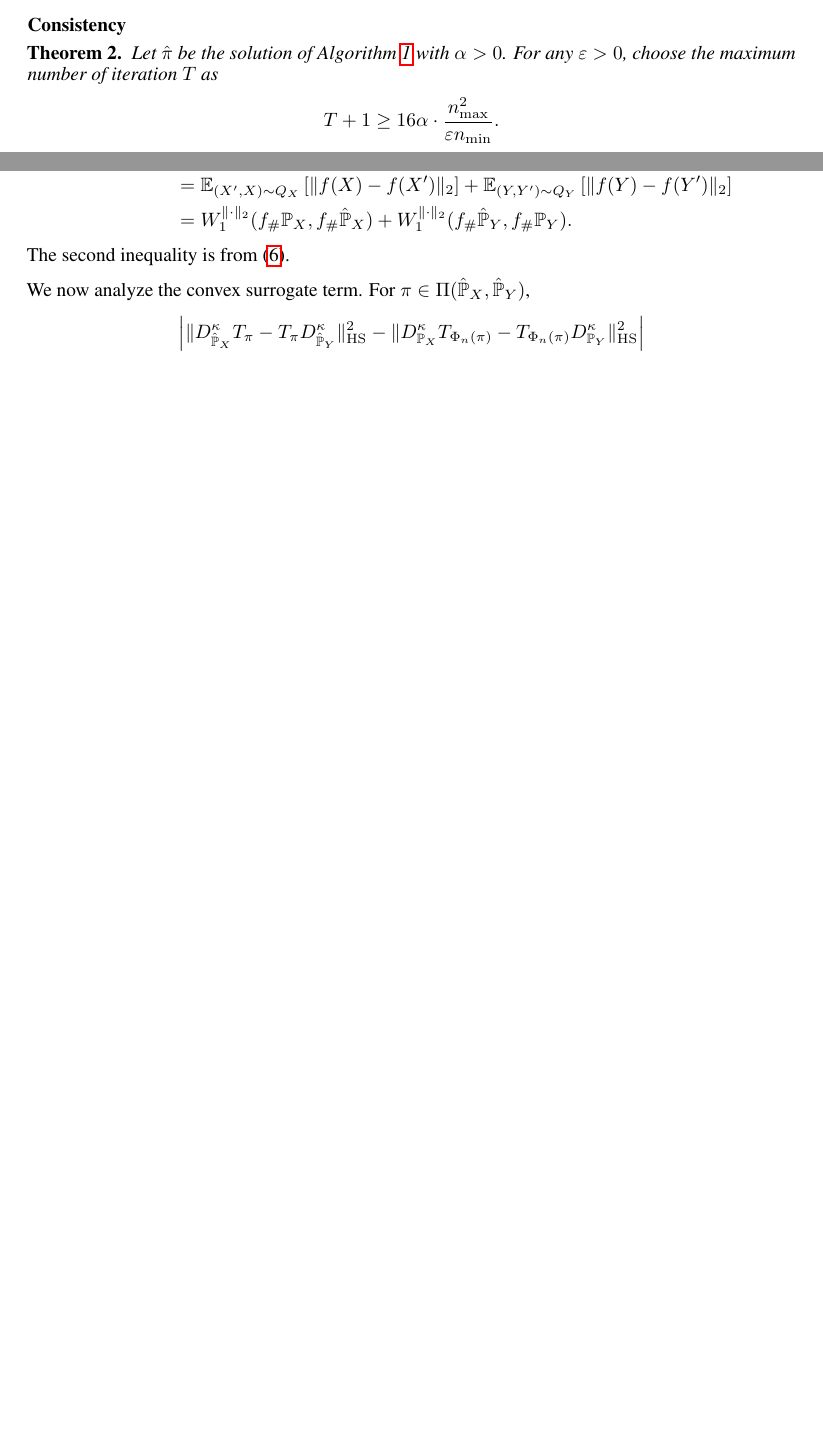
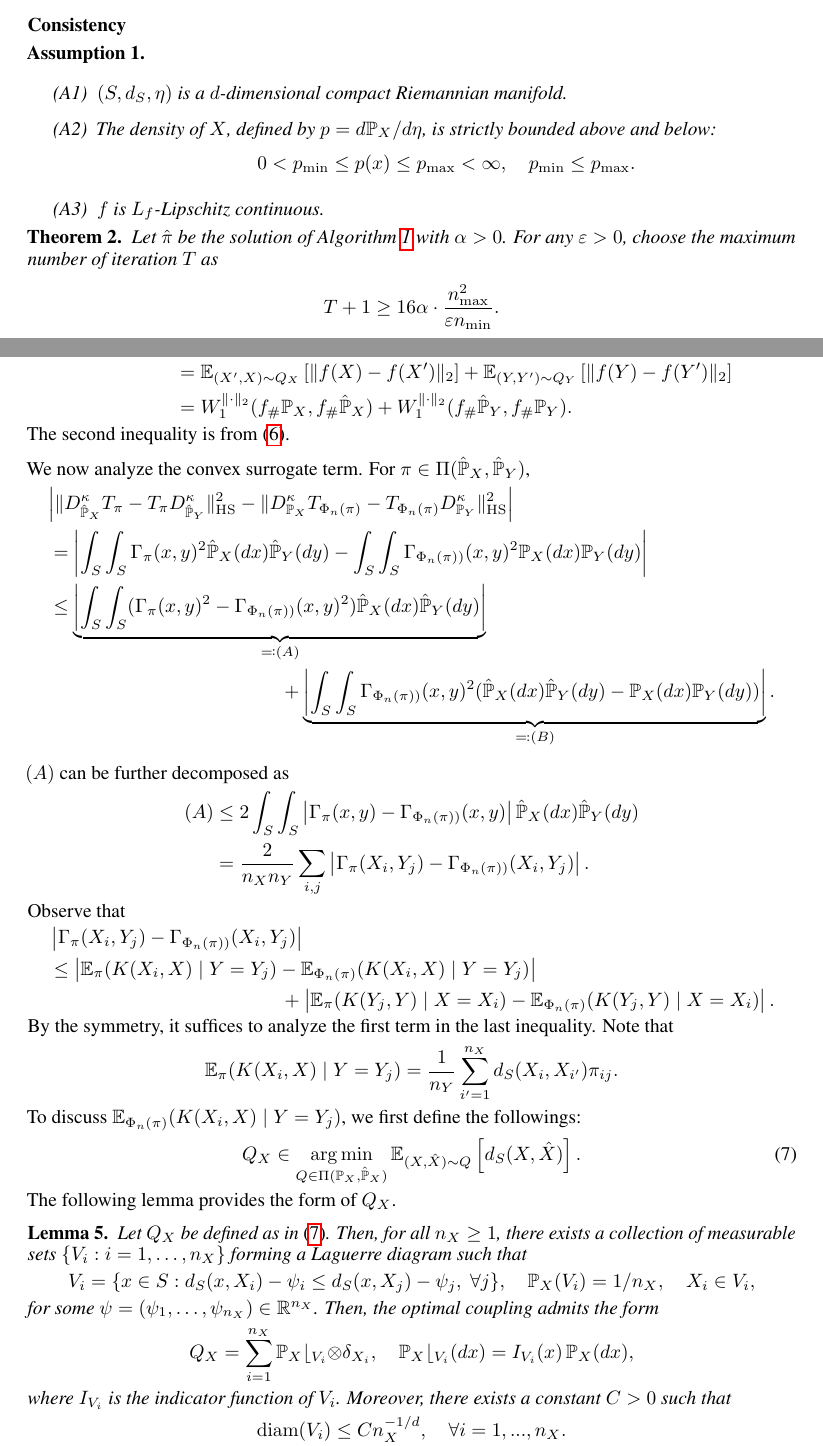
Before and after one commit to Junhyoung-Chung/fused-optimal-transport, a LaTeX paper (report/report.tex): two parts of pages 6 and 10 of 11, joined at a grey line, cut so that both start at the same text, the shorter picture padded with empty space. Compiled offline with pdfLaTeX.

Commit message:
Update report.tex

```diff
--- a/report/report.tex
+++ b/report/report.tex
@@ -490,6 +490,18 @@ This LAP seeks the hard assignment $P$ that best aligns with the optimal soft co
 %%% Consistency %%%
 \paragraph{Consistency}
 
+\begin{assumption}
+	$ $
+	\begin{itemize}
+		\item[(A1)] $(S,d_S,\eta)$ is a $d$-dimensional compact Riemannian manifold.
+		\item[(A2)] The density of $X$, defined by $p = d\mathbb{P}_X/d\eta$, is strictly bounded above and below:
+		\begin{align*}
+			0 < p_{\min} \leq p(x) \leq p_{\max} < \infty , \quad p_{\min} \leq p_{\max} .
+		\end{align*}
+		\item[(A3)] $f$ is $L_f$-Lipschitz continuous.
+	\end{itemize}
+\end{assumption}
+
 \begin{theorem}
 	\label{thm:consistency}
 	Let $\hat{\pi}$ be the solution of Algorithm~\ref{alg:proposed-algorithm} with $\alpha > 0$. For any $\varepsilon > 0$, choose the maximum number of iteration $T$ as
@@ -785,10 +797,52 @@ This LAP seeks the hard assignment $P$ that best aligns with the optimal soft co
 
 	We now analyze the convex surrogate term. For $\pi \in \Pi(\hat{\mathbb{P}}_X,\hat{\mathbb{P}}_Y)$,
 	\begin{align*}
-		\Big\vert \|D_{\hat{\mathbb{P}}_X}^{\kappa} T_{\pi} - T_{\pi} D_{\hat{\mathbb{P}}_Y}^{\kappa} \|_{\mathrm{HS}}^2 - \|D_{\mathbb{P}_X}^{\kappa} T_{\Phi_n(\pi)} - T_{\Phi_n(\pi)} D_{\mathbb{P}_Y}^{\kappa} \|_{\mathrm{HS}}^2 \Big\vert
+		&\Big\vert \|D_{\hat{\mathbb{P}}_X}^{\kappa} T_{\pi} - T_{\pi} D_{\hat{\mathbb{P}}_Y}^{\kappa} \|_{\mathrm{HS}}^2 - \|D_{\mathbb{P}_X}^{\kappa} T_{\Phi_n(\pi)} - T_{\Phi_n(\pi)} D_{\mathbb{P}_Y}^{\kappa} \|_{\mathrm{HS}}^2 \Big\vert \\
+		&= \left\vert \int_S\int_S \Gamma_{\pi}(x,y)^2\hat{\mathbb{P}}_X(dx)\hat{\mathbb{P}}_Y(dy) - \int_S\int_S \Gamma_{\Phi_n(\pi))}(x,y)^2 \mathbb{P}_X(dx)\mathbb{P}_Y(dy) \right\vert \\
+		&\leq \underbrace{\left\vert \int_S\int_S (\Gamma_{\pi}(x,y)^2 - \Gamma_{\Phi_n(\pi))}(x,y)^2)\hat{\mathbb{P}}_X(dx)\hat{\mathbb{P}}_Y(dy) \right\vert}_{\eqqcolon (A)} \\
+		&\qquad\qquad\qquad\qquad\qquad\qquad + \underbrace{\left\vert \int_S\int_S \Gamma_{\Phi_n(\pi))}(x,y)^2 (\hat{\mathbb{P}}_X(dx)\hat{\mathbb{P}}_Y(dy) - \mathbb{P}_X(dx)\mathbb{P}_Y(dy)) \right\vert}_{\eqqcolon (B)} .
 	\end{align*}
 
-
+	$(A)$ can be further decomposed as
+	\begin{align*}
+		(A) &\leq 2\int_S\int_S \left\vert \Gamma_{\pi}(x,y) - \Gamma_{\Phi_n(\pi))}(x,y) \right\vert \hat{\mathbb{P}}_X(dx)\hat{\mathbb{P}}_Y(dy) \\
+			&= \frac{2}{n_Xn_Y} \sum_{i,j} \left\vert \Gamma_{\pi}(X_i,Y_j) - \Gamma_{\Phi_n(\pi))}(X_i,Y_j) \right\vert .
+	\end{align*}
+	Observe that
+	\begin{align*}
+		&\left\vert \Gamma_{\pi}(X_i,Y_j) - \Gamma_{\Phi_n(\pi))}(X_i,Y_j) \right\vert \\
+		&\leq \left\vert \mathbb{E}_{\pi}(K(X_i,X) \mid Y=Y_j) - \mathbb{E}_{\Phi_n(\pi)}(K(X_i,X) \mid Y=Y_j) \right\vert \\
+		&\qquad\qquad\qquad\qquad\qquad\qquad + \left\vert \mathbb{E}_{\pi}(K(Y_j,Y) \mid X=X_i) - \mathbb{E}_{\Phi_n(\pi)}(K(Y_j,Y) \mid X=X_i) \right\vert .
+	\end{align*}
+	By the symmetry, it suffices to analyze the first term in the last inequality. Note that
+	\begin{align*}
+		\mathbb{E}_{\pi}(K(X_i,X) \mid Y=Y_j) = \frac{1}{n_Y} \sum_{i' = 1}^{n_X} d_S(X_i,X_{i'}) \pi_{ij} .
+	\end{align*}
+	To discuss $\mathbb{E}_{\Phi_n(\pi)}(K(X_i,X) \mid Y=Y_j)$, we first define the followings:
+	\begin{align}
+		\label{eq:closest_Qx}
+		Q_X \in \argmin_{Q \in \Pi(\mathbb{P}_X,\hat{\mathbb{P}}_X)} \mathbb{E}_{(X,\hat{X}) \sim Q}\left[d_S(X,\hat{X})\right] . %, \quad Q_Y \in \argmin_{\pi \in \Pi(\hat{\mathbb{P}}_Y,\mathbb{P}_Y)} \mathbb{E}_{(\hat{Y},Y) \sim Q}\left[d_S(Y,\hat{Y})\right] .
+	\end{align}
+	The following lemma provides the form of $Q_X$.
+	\begin{lemma}
+		Let $Q_X$ be defined as in \eqref{eq:closest_Qx}.
+		Then, for all $n_X \ge 1$, there exists a collection of measurable sets
+		$\{V_i : i = 1,\dots,n_X\}$ forming a Laguerre diagram such that
+		\begin{align*}
+			V_i = \{x \in S : d_S(x,X_i) - \psi_i \le d_S(x,X_j) - \psi_j,\;\forall j\} , \quad \mathbb{P}_X(V_i) = 1/n_X, \quad X_i \in V_i,
+		\end{align*}
+		for some $\psi = (\psi_1,\dots,\psi_{n_X}) \in \mathbb{R}^{n_X}$.
+		Then, the optimal coupling admits the form
+		\begin{align*}
+		Q_X = \sum_{i=1}^{n_X} \mathbb{P}_X\lfloor_{V_i} \otimes \delta_{X_i},
+		\quad
+		\mathbb{P}_X\lfloor_{V_i}(dx) = I_{V_i}(x)\,\mathbb{P}_X(dx),
+		\end{align*}
+		where $I_{V_i}$ is the indicator function of $V_i$. Moreover, there exists a constant $C > 0$ such that
+		\begin{align*}
+			\mathrm{diam}(V_i) \leq C n_X^{-1/d} , \quad \forall i = 1,...,n_X .
+		\end{align*}
+	\end{lemma}
 \end{proof}
 
 %\subsection{Proof for \cref{lem:smooth-loss}}\label{pf:lem:smooth-loss}
```
Also changed, not shown: report/report.tex (2 more changed lines).
